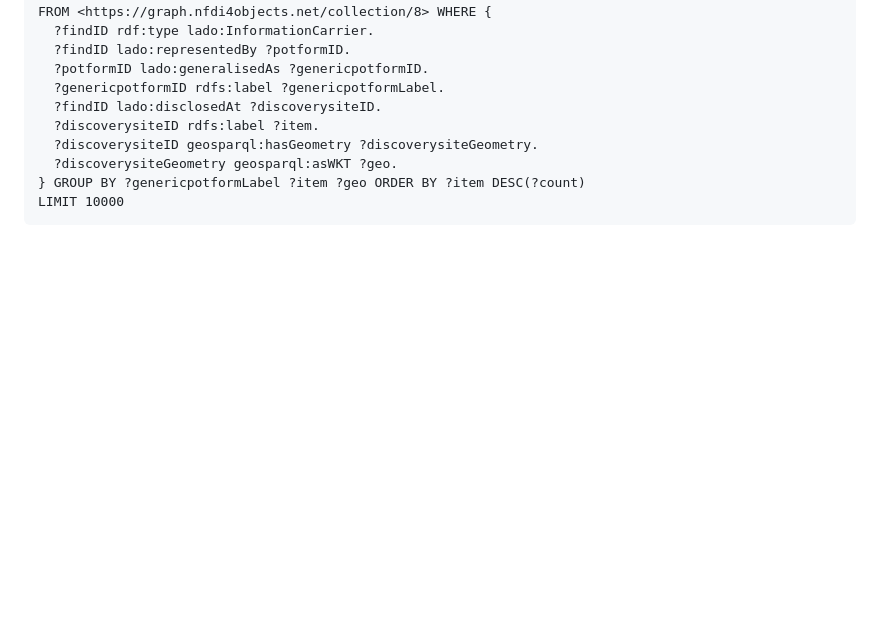
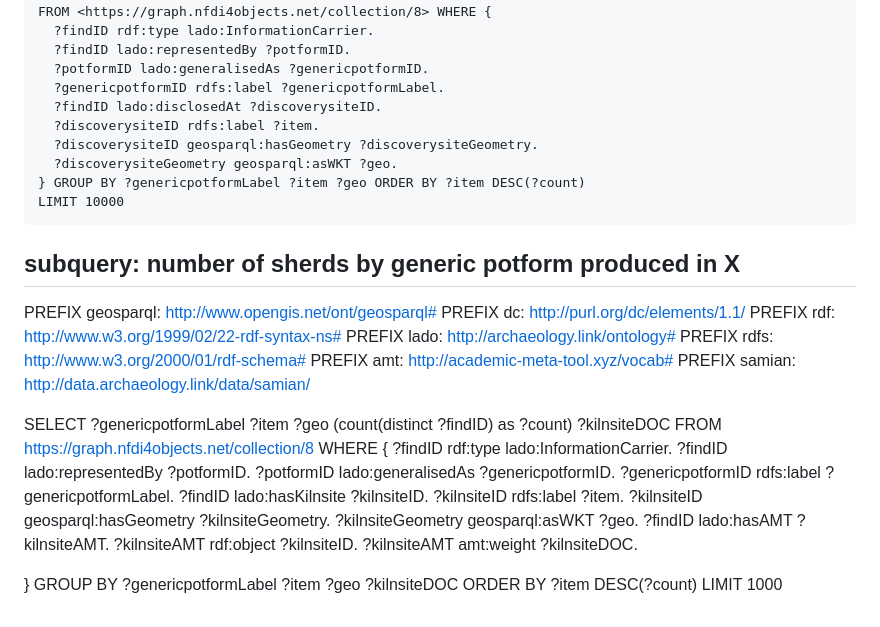
Before and after one commit to nfdi4objects/workshop-kg-n4ocm25-bochum, a Markdown page: SamianSPARQL.md, the part around the change. GitHub-like rendering; blank space fills up the shorter version.

````diff
--- a/SamianSPARQL.md
+++ b/SamianSPARQL.md
@@ -113,3 +113,30 @@ FROM <https://graph.nfdi4objects.net/collection/8> WHERE {
 } GROUP BY ?genericpotformLabel ?item ?geo ORDER BY ?item DESC(?count)
 LIMIT 10000
 ```
+
+## subquery: number of sherds by generic potform produced in X
+
+PREFIX geosparql: <http://www.opengis.net/ont/geosparql#>
+PREFIX dc: <http://purl.org/dc/elements/1.1/>
+PREFIX rdf: <http://www.w3.org/1999/02/22-rdf-syntax-ns#>
+PREFIX lado: <http://archaeology.link/ontology#>
+PREFIX rdfs: <http://www.w3.org/2000/01/rdf-schema#>
+PREFIX amt: <http://academic-meta-tool.xyz/vocab#>
+PREFIX samian: <http://data.archaeology.link/data/samian/>
+
+SELECT ?genericpotformLabel ?item ?geo (count(distinct ?findID) as ?count) ?kilnsiteDOC
+FROM <https://graph.nfdi4objects.net/collection/8> WHERE {
+  ?findID rdf:type lado:InformationCarrier.
+  ?findID lado:representedBy ?potformID.
+  ?potformID lado:generalisedAs ?genericpotformID.
+  ?genericpotformID rdfs:label ?genericpotformLabel.
+  ?findID lado:hasKilnsite ?kilnsiteID.
+  ?kilnsiteID rdfs:label ?item.
+  ?kilnsiteID geosparql:hasGeometry ?kilnsiteGeometry.
+  ?kilnsiteGeometry geosparql:asWKT ?geo.
+  ?findID lado:hasAMT ?kilnsiteAMT.
+  ?kilnsiteAMT rdf:object ?kilnsiteID.
+  ?kilnsiteAMT amt:weight ?kilnsiteDOC.
+
+} GROUP BY ?genericpotformLabel ?item ?geo ?kilnsiteDOC ORDER BY ?item DESC(?count)
+LIMIT 1000
````
